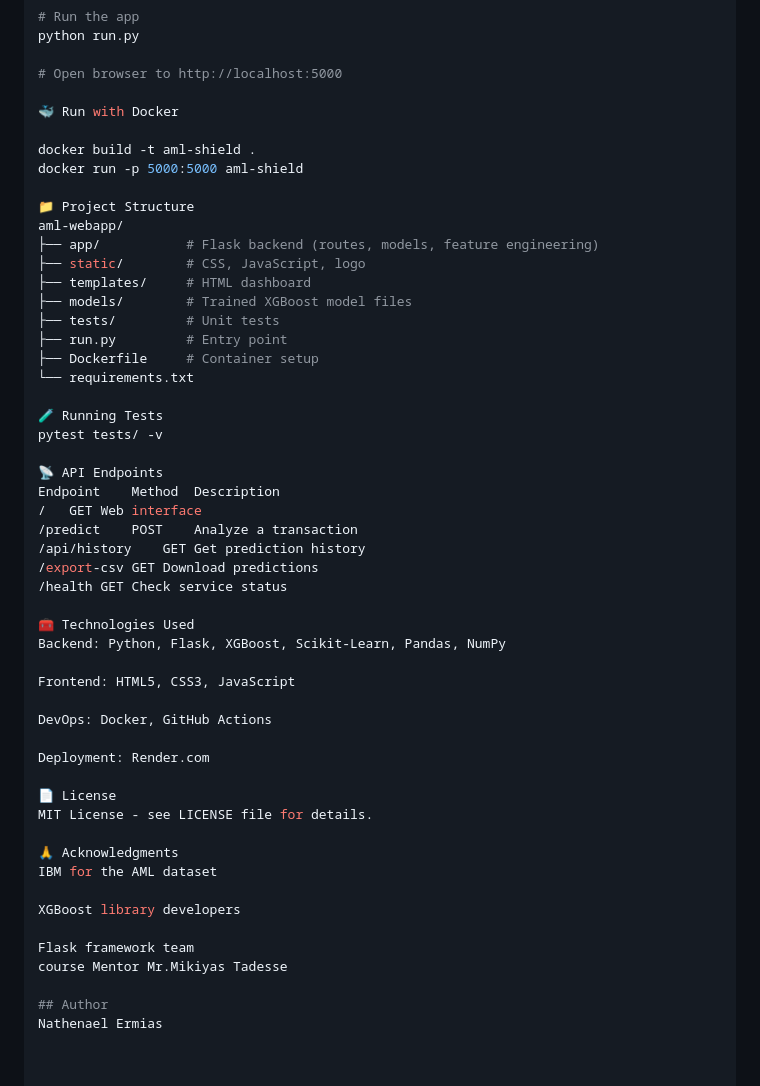
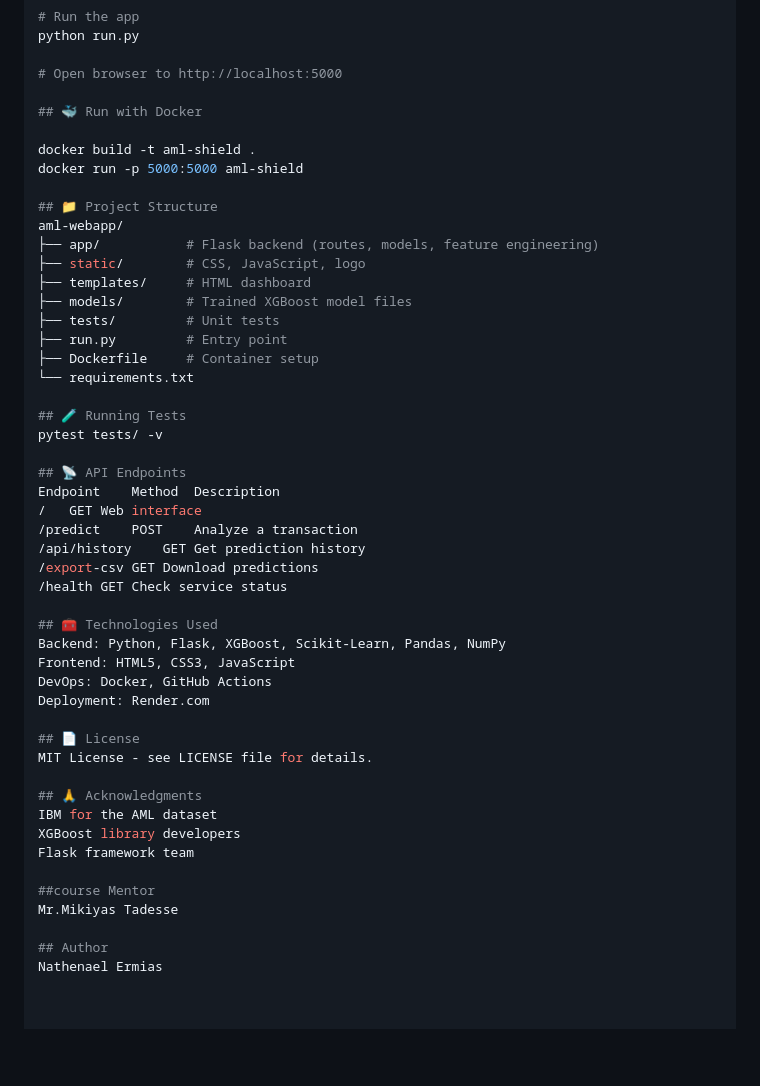
Before and after one commit to Nathenael11/AML-Suspicious-Transaction-Detection, a Markdown page: README.md, the part around the change. Rendered like a GitHub page; blank space fills up the shorter version.

Commit message:
Refactor README section headers
Updated section headers in README for better formatting and clarity.

```diff
--- a/README.md
+++ b/README.md
@@ -87,12 +87,12 @@ python run.py
 
 # Open browser to http://localhost:5000
 
-🐳 Run with Docker
+## 🐳 Run with Docker
 
 docker build -t aml-shield .
 docker run -p 5000:5000 aml-shield
 
-📁 Project Structure
+## 📁 Project Structure
 aml-webapp/
 ├── app/           # Flask backend (routes, models, feature engineering)
 ├── static/        # CSS, JavaScript, logo
@@ -103,10 +103,10 @@ aml-webapp/
 ├── Dockerfile     # Container setup
 └── requirements.txt
 
-🧪 Running Tests
+## 🧪 Running Tests
 pytest tests/ -v
 
-📡 API Endpoints
+## 📡 API Endpoints
 Endpoint	Method	Description
 /	GET	Web interface
 /predict	POST	Analyze a transaction
@@ -114,25 +114,22 @@ Endpoint	Method	Description
 /export-csv	GET	Download predictions
 /health	GET	Check service status
 
-🧰 Technologies Used
+## 🧰 Technologies Used
 Backend: Python, Flask, XGBoost, Scikit-Learn, Pandas, NumPy
-
 Frontend: HTML5, CSS3, JavaScript
-
 DevOps: Docker, GitHub Actions
-
 Deployment: Render.com
 
-📄 License
+## 📄 License
 MIT License - see LICENSE file for details.
 
-🙏 Acknowledgments
+## 🙏 Acknowledgments
 IBM for the AML dataset
+XGBoost library developers
+Flask framework team
 
-XGBoost library developers
-
-Flask framework team
-course Mentor Mr.Mikiyas Tadesse
+##course Mentor
+Mr.Mikiyas Tadesse
 
 ## Author
 Nathenael Ermias
```
